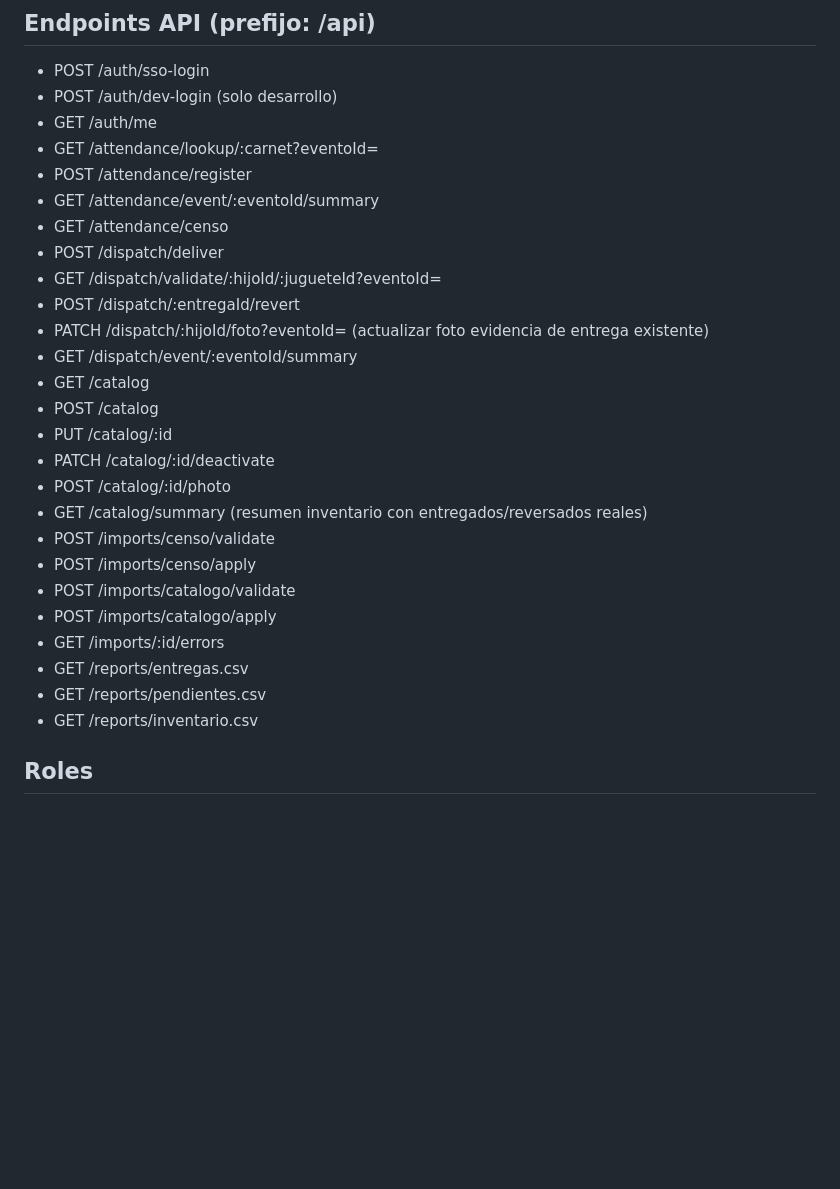
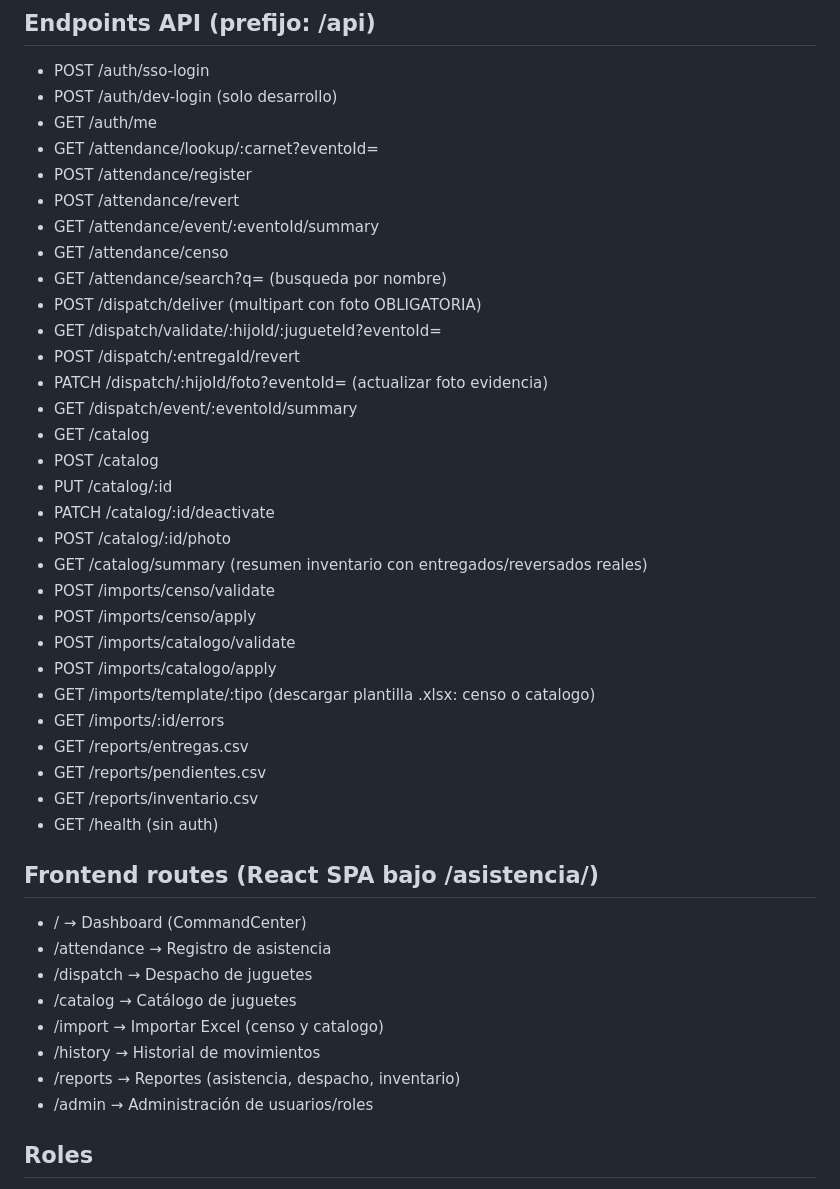
Before and after one commit to galz35/registro, a Markdown page: AGENTS.md, the part around the change. GitHub-like rendering; blank space fills up the shorter version.

```diff
--- a/AGENTS.md
+++ b/AGENTS.md
@@ -34,12 +34,14 @@
 - GET  /auth/me
 - GET  /attendance/lookup/:carnet?eventoId=
 - POST /attendance/register
+- POST /attendance/revert
 - GET  /attendance/event/:eventoId/summary
 - GET  /attendance/censo
-- POST /dispatch/deliver
+- GET  /attendance/search?q=   (busqueda por nombre)
+- POST /dispatch/deliver       (multipart con foto OBLIGATORIA)
 - GET  /dispatch/validate/:hijoId/:jugueteId?eventoId=
 - POST /dispatch/:entregaId/revert
-- PATCH /dispatch/:hijoId/foto?eventoId=   (actualizar foto evidencia de entrega existente)
+- PATCH /dispatch/:hijoId/foto?eventoId=   (actualizar foto evidencia)
 - GET  /dispatch/event/:eventoId/summary
 - GET  /catalog
 - POST /catalog
@@ -51,10 +53,22 @@
 - POST /imports/censo/apply
 - POST /imports/catalogo/validate
 - POST /imports/catalogo/apply
+- GET  /imports/template/:tipo  (descargar plantilla .xlsx: censo o catalogo)
 - GET  /imports/:id/errors
 - GET  /reports/entregas.csv
 - GET  /reports/pendientes.csv
 - GET  /reports/inventario.csv
+- GET  /health (sin auth)
+
+## Frontend routes (React SPA bajo /asistencia/)
+- /                    → Dashboard (CommandCenter)
+- /attendance          → Registro de asistencia
+- /dispatch            → Despacho de juguetes
+- /catalog             → Catálogo de juguetes
+- /import              → Importar Excel (censo y catalogo)
+- /history             → Historial de movimientos
+- /reports             → Reportes (asistencia, despacho, inventario)
+- /admin               → Administración de usuarios/roles
 
 ## Roles
 - admin: acceso total
```
Also changed, not shown: README.md (+71 -6 lines).
